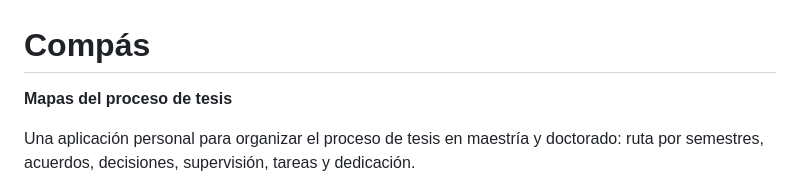
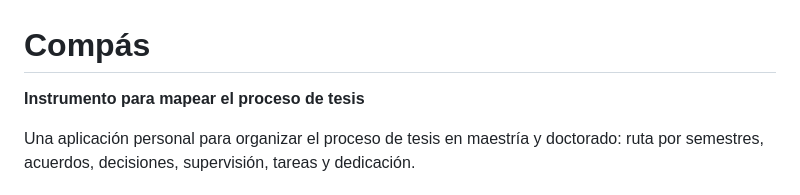
Before and after one commit to tmarquez-mx/Compas, a Markdown page: README.md, the part around the change. Drawn GitHub-style.

Commit message:
Update project description in README.md

```diff
--- a/README.md
+++ b/README.md
@@ -1,5 +1,5 @@
 # Compás
-**Mapas del proceso de tesis**
+**Instrumento para mapear el proceso de tesis**
 
 Una aplicación personal para organizar el proceso de tesis en maestría y doctorado: ruta por semestres, acuerdos, decisiones, supervisión, tareas y dedicación.
 
```
